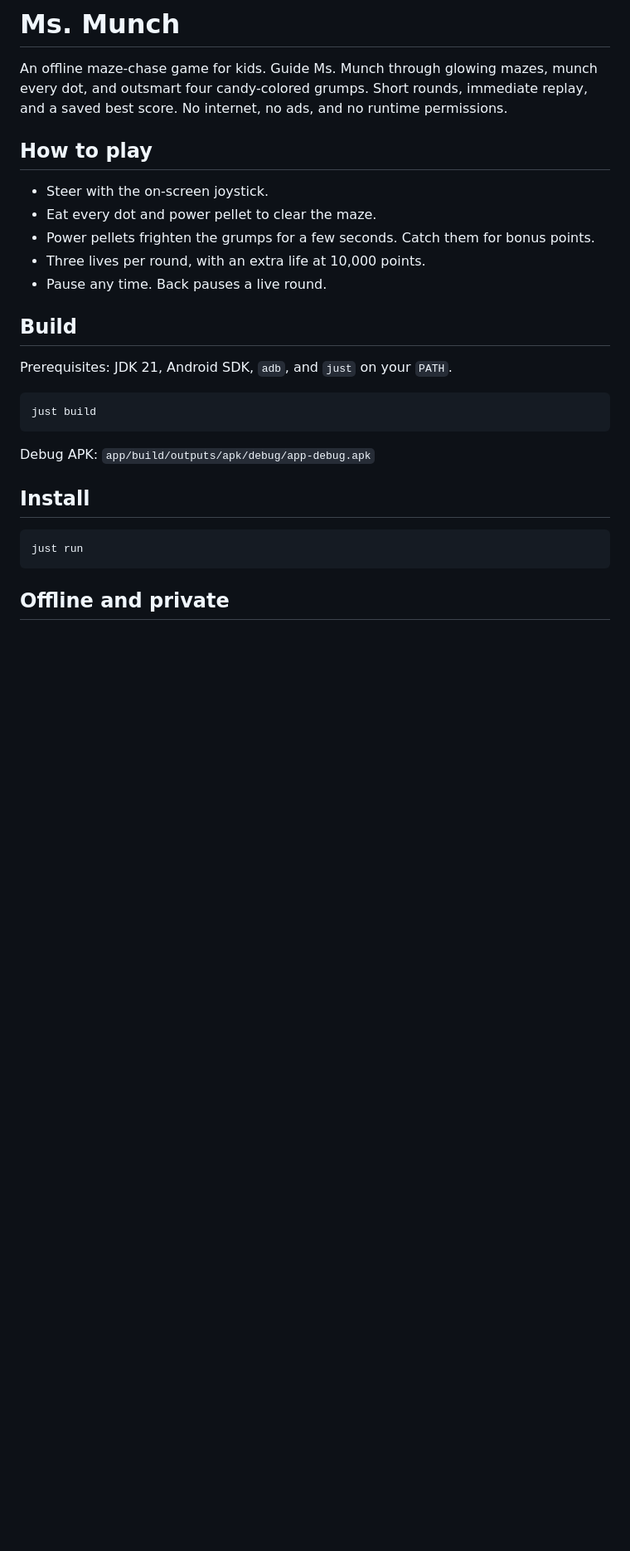
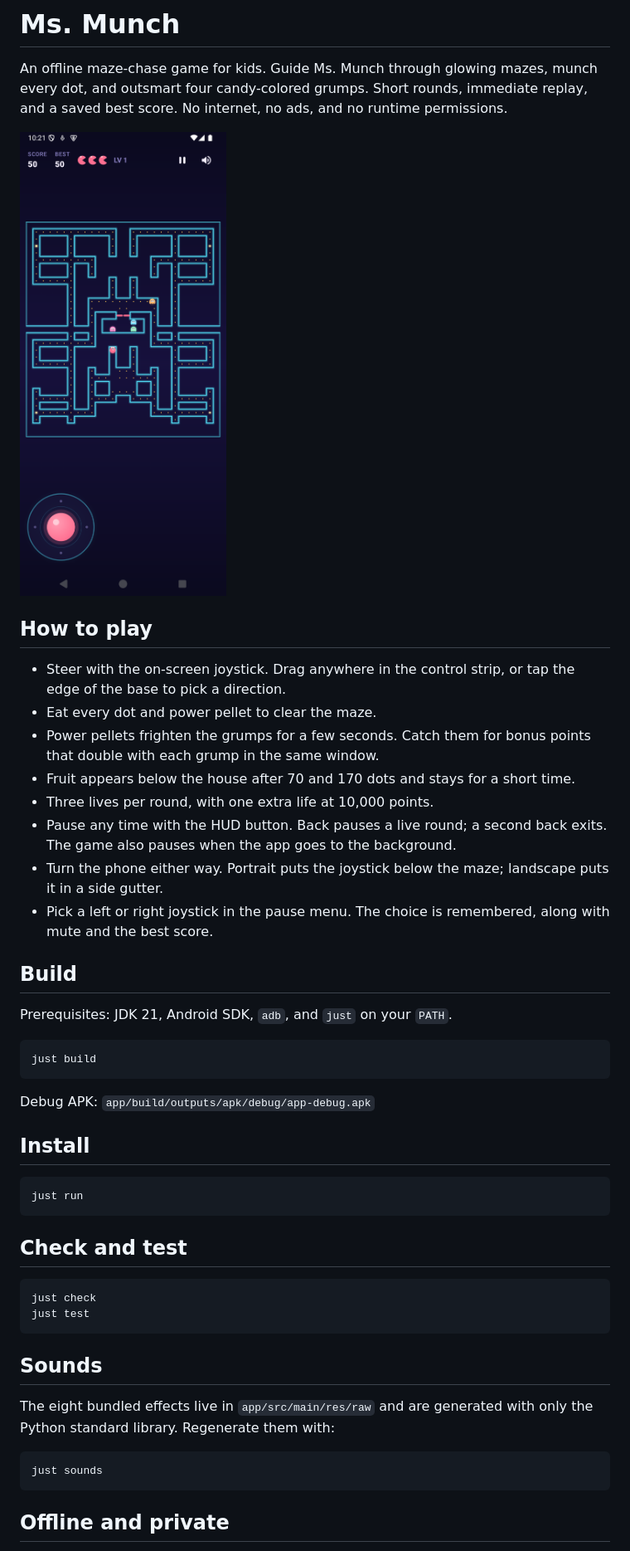
Before and after one commit to glowberrylabs/ms-munch, a Markdown page: README.md, the part around one of its changes. Shown at 83% size. GitHub-like rendering; pictures changed too: docs/screenshot.png (added); blank space fills up the shorter version.

Commit message:
Document controls and add a screenshot
Describe the joystick, power pellets, fruit, lives, pause behavior,
handedness, and the sound regeneration recipe so a new player can pick
up the game without guessing. Add a portrait gameplay screenshot to the
README.

````diff
--- a/README.md
+++ b/README.md
@@ -5,14 +5,25 @@ mazes, munch every dot, and outsmart four candy-colored grumps. Short
 rounds, immediate replay, and a saved best score. No internet, no ads,
 and no runtime permissions.
 
+![Ms. Munch](docs/screenshot.png)
+
 ## How to play
 
-- Steer with the on-screen joystick.
+- Steer with the on-screen joystick. Drag anywhere in the control
+  strip, or tap the edge of the base to pick a direction.
 - Eat every dot and power pellet to clear the maze.
 - Power pellets frighten the grumps for a few seconds. Catch them for
-  bonus points.
-- Three lives per round, with an extra life at 10,000 points.
-- Pause any time. Back pauses a live round.
+  bonus points that double with each grump in the same window.
+- Fruit appears below the house after 70 and 170 dots and stays for a
+  short time.
+- Three lives per round, with one extra life at 10,000 points.
+- Pause any time with the HUD button. Back pauses a live round; a
+  second back exits. The game also pauses when the app goes to the
+  background.
+- Turn the phone either way. Portrait puts the joystick below the
+  maze; landscape puts it in a side gutter.
+- Pick a left or right joystick in the pause menu. The choice is
+  remembered, along with mute and the best score.
 
 ## Build
 
@@ -30,6 +41,22 @@ Debug APK: `app/build/outputs/apk/debug/app-debug.apk`
 just run
 ```
 
+## Check and test
+
+```bash
+just check
+just test
+```
+
+## Sounds
+
+The eight bundled effects live in `app/src/main/res/raw` and are
+generated with only the Python standard library. Regenerate them with:
+
+```bash
+just sounds
+```
+
 ## Offline and private
 
 - No internet permission and no network access.
````
Also changed, not shown: other parts of README.md (+1 -0 lines).
